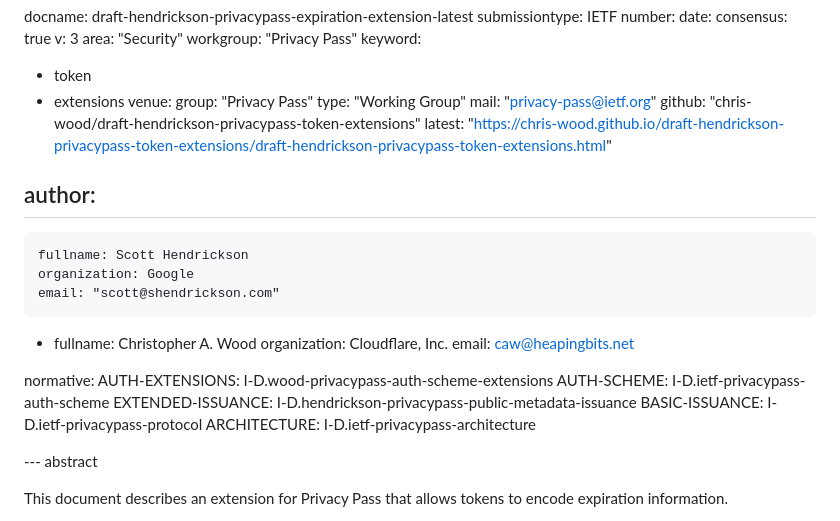
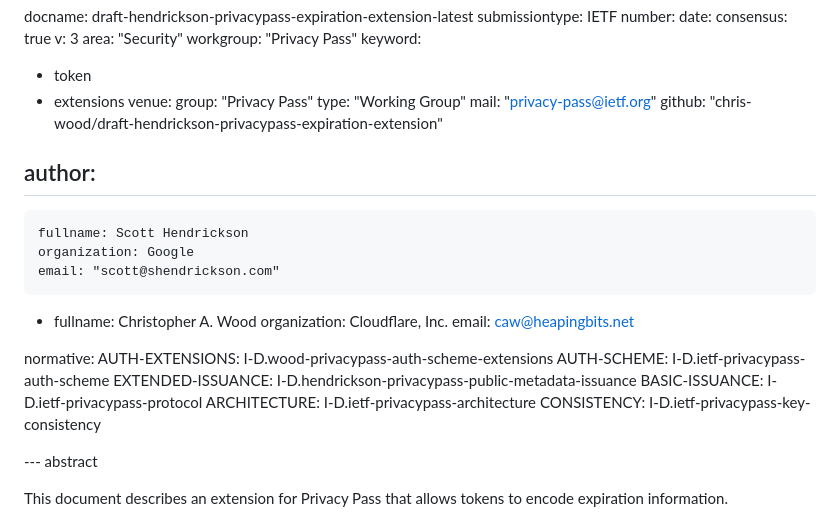
Before and after one commit to chris-wood/draft-hendrickson-privacypass-expiration-extension, a Markdown page: draft-hendrickson-privacypass-expiration-extension.md, the part around the change printed below. GitHub-like rendering.

```diff
--- a/draft-hendrickson-privacypass-expiration-extension.md
+++ b/draft-hendrickson-privacypass-expiration-extension.md
@@ -18,8 +18,7 @@ venue:
   group: "Privacy Pass"
   type: "Working Group"
   mail: "privacy-pass@ietf.org"
-  github: "chris-wood/draft-hendrickson-privacypass-token-extensions"
-  latest: "https://chris-wood.github.io/draft-hendrickson-privacypass-token-extensions/draft-hendrickson-privacypass-token-extensions.html"
+  github: "chris-wood/draft-hendrickson-privacypass-expiration-extension"
 
 author:
  -
@@ -37,6 +36,7 @@ normative:
    EXTENDED-ISSUANCE: I-D.hendrickson-privacypass-public-metadata-issuance
    BASIC-ISSUANCE: I-D.ietf-privacypass-protocol
    ARCHITECTURE: I-D.ietf-privacypass-architecture
+   CONSISTENCY: I-D.ietf-privacypass-key-consistency
 
 
 --- abstract
```
Also changed, not shown: other parts of draft-hendrickson-privacypass-expiration-extension.md (+50 -14 lines).
